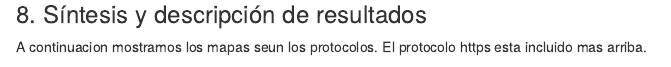
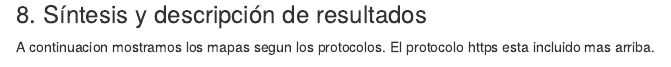
Before and after one commit to ilcapone/RPackage, an R Markdown document (index.Rmd): the page in a window 1100 px wide, from 4460 px down. Rendered offline with R 4.5, knitr and Pandoc, with nearby package versions; some code elsewhere in the file could not run offline.

Commit message:
retoques

````diff
--- a/index.Rmd
+++ b/index.Rmd
@@ -308,7 +308,7 @@ qplot(x = key, y = puntuacion, data = ordenados_inseguros)
 
 ### 8. Síntesis y descripción de resultados
 
-A continuacion mostramos los mapas seun los protocolos. El protocolo https esta incluido mas arriba.
+A continuacion mostramos los mapas segun los protocolos. El protocolo https esta incluido mas arriba.
 
 ```{r , echo=FALSE, results='hide', include=FALSE}
 
````
